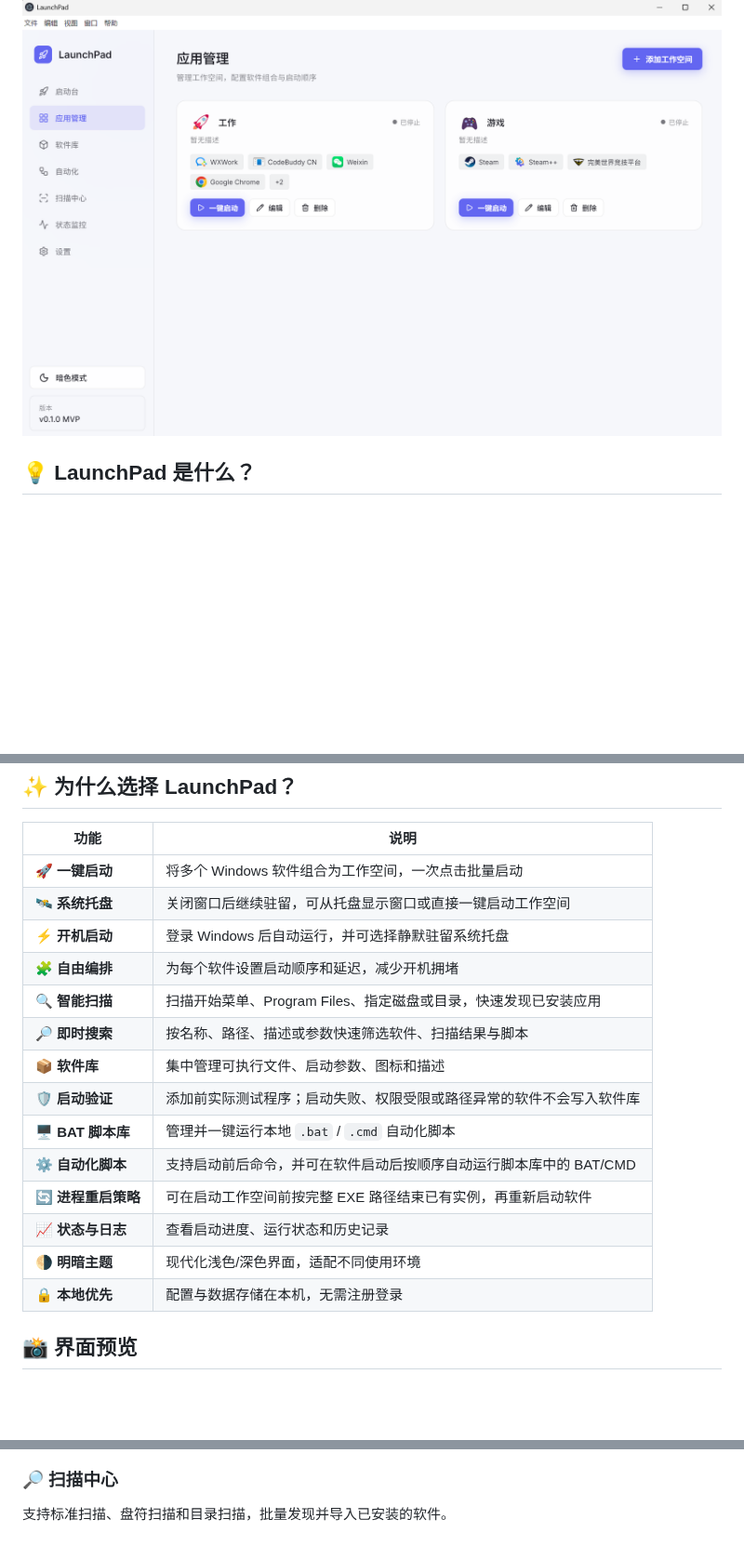
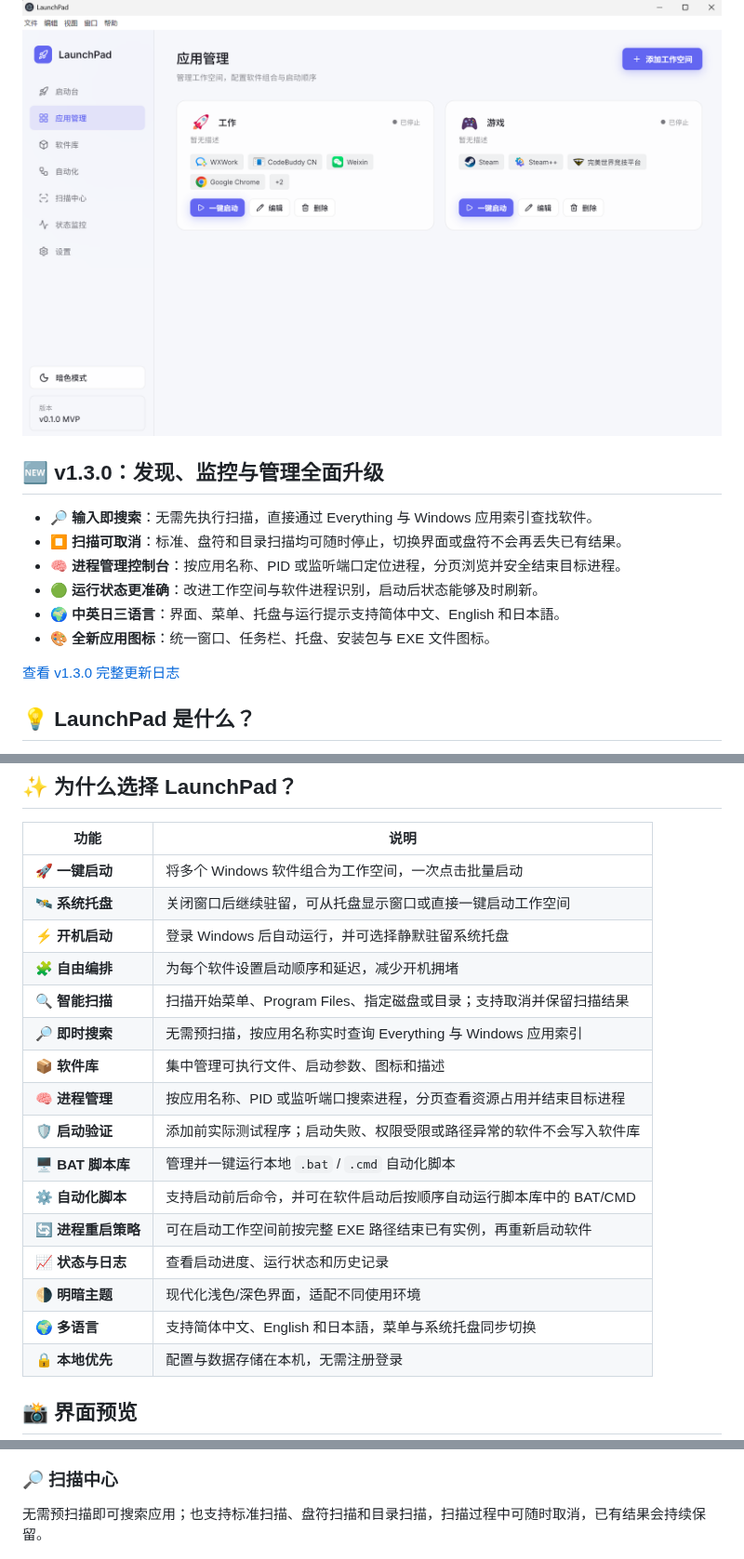
Before and after one commit to MewzCC/workspace-launcher, a Markdown page: README.md, 3 parts joined by grey strips. Shown at 93% size. Drawn GitHub-style; blank space fills up the shorter version.

```diff
--- a/README.md
+++ b/README.md
@@ -21,6 +21,17 @@
 
 ![LaunchPad 应用管理与一键启动界面](docs/images/workspace-management.png)
 
+## 🆕 v1.3.0：发现、监控与管理全面升级
+
+- 🔎 **输入即搜索**：无需先执行扫描，直接通过 Everything 与 Windows 应用索引查找软件。
+- ⏹️ **扫描可取消**：标准、盘符和目录扫描均可随时停止，切换界面或盘符不会再丢失已有结果。
+- 🧠 **进程管理控制台**：按应用名称、PID 或监听端口定位进程，分页浏览并安全结束目标进程。
+- 🟢 **运行状态更准确**：改进工作空间与软件进程识别，启动后状态能够及时刷新。
+- 🌍 **中英日三语言**：界面、菜单、托盘与运行提示支持简体中文、English 和日本語。
+- 🎨 **全新应用图标**：统一窗口、任务栏、托盘、安装包与 EXE 文件图标。
+
+[查看 v1.3.0 完整更新日志](CHANGELOG.md#130---2026-08-04)
+
 ## 💡 LaunchPad 是什么？
 
 每天开始工作时，你是否需要依次打开编辑器、浏览器、聊天工具、终端和文档？玩游戏前，又要逐个启动平台、加速器与辅助工具？
@@ -37,15 +48,17 @@
 | 🛰️ **系统托盘** | 关闭窗口后继续驻留，可从托盘显示窗口或直接一键启动工作空间 |
 | ⚡ **开机启动** | 登录 Windows 后自动运行，并可选择静默驻留系统托盘 |
 | 🧩 **自由编排** | 为每个软件设置启动顺序和延迟，减少开机拥堵 |
-| 🔍 **智能扫描** | 扫描开始菜单、Program Files、指定磁盘或目录，快速发现已安装应用 |
-| 🔎 **即时搜索** | 按名称、路径、描述或参数快速筛选软件、扫描结果与脚本 |
+| 🔍 **智能扫描** | 扫描开始菜单、Program Files、指定磁盘或目录；支持取消并保留扫描结果 |
+| 🔎 **即时搜索** | 无需预扫描，按应用名称实时查询 Everything 与 Windows 应用索引 |
 | 📦 **软件库** | 集中管理可执行文件、启动参数、图标和描述 |
+| 🧠 **进程管理** | 按应用名称、PID 或监听端口搜索进程，分页查看资源占用并结束目标进程 |
 | 🛡️ **启动验证** | 添加前实际测试程序；启动失败、权限受限或路径异常的软件不会写入软件库 |
 | 🖥️ **BAT 脚本库** | 管理并一键运行本地 `.bat` / `.cmd` 自动化脚本 |
 | ⚙️ **自动化脚本** | 支持启动前后命令，并可在软件启动后按顺序自动运行脚本库中的 BAT/CMD |
 | 🔄 **进程重启策略** | 可在启动工作空间前按完整 EXE 路径结束已有实例，再重新启动软件 |
 | 📈 **状态与日志** | 查看启动进度、运行状态和历史记录 |
 | 🌗 **明暗主题** | 现代化浅色/深色界面，适配不同使用环境 |
+| 🌍 **多语言** | 支持简体中文、English 和日本語，菜单与系统托盘同步切换 |
 | 🔒 **本地优先** | 配置与数据存储在本机，无需注册登录 |
 
 ## 📸 界面预览
@@ -64,6 +77,6 @@
 
 ### 🔎 扫描中心
 
-支持标准扫描、盘符扫描和目录扫描，批量发现并导入已安装的软件。
+无需预扫描即可搜索应用；也支持标准扫描、盘符扫描和目录扫描，扫描过程中可随时取消，已有结果会持续保留。
 
 ![扫描中心](docs/images/scan-center.png)
```
Also changed, not shown: other parts of README.md (+24 -8 lines), CHANGELOG.md (added, +48 -0 lines), RELEASE_NOTES_1.3.0.md (added, +21 -0 lines), docs/images/process-manager.png (added), 5 other files.
